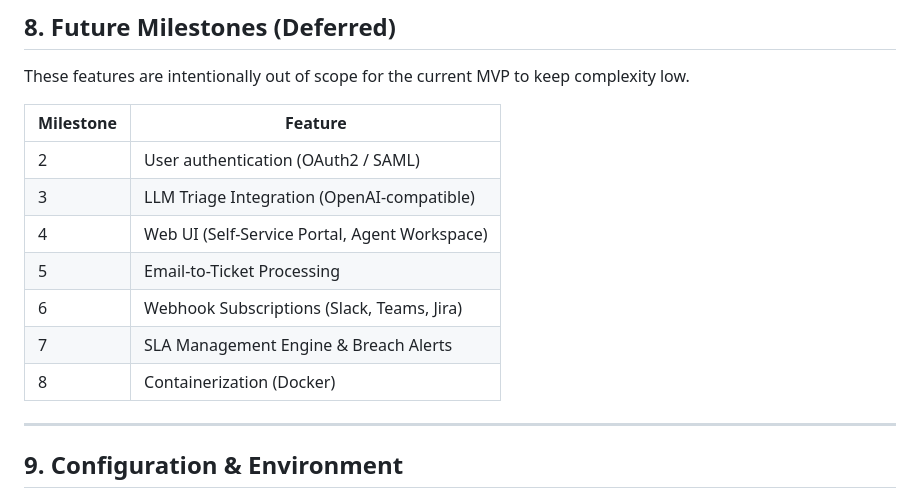
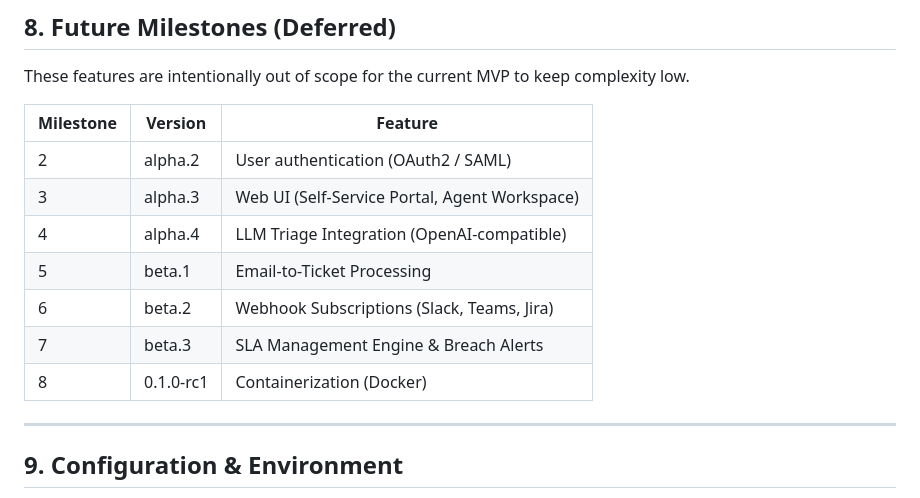
Before and after one commit to tustunkok/superticket, a Markdown page: DESIGN.md, the part around the change. GitHub-like rendering.

Commit message:
docs: update milestones table with versioning and reordered priorities
- Add Version column to milestones table

- Swap milestones 3 and 4 (Web UI before LLM Triage)

- Assign alpha/beta/rc1 versions to all deferred milestones

  - M2-M4: alpha.2, alpha.3, alpha.4

  - M5-M7: beta.1, beta.2, beta.3

  - M8: 0.1.0-rc1 (Containerization)

```diff
--- a/DESIGN.md
+++ b/DESIGN.md
@@ -233,15 +233,15 @@ We use semantic versioning with explicit stage suffixes:
 
 These features are intentionally out of scope for the current MVP to keep complexity low.
 
-| Milestone | Feature                                      |
-|-----------|----------------------------------------------|
-| 2         | User authentication (OAuth2 / SAML)          |
-| 3         | LLM Triage Integration (OpenAI-compatible)   |
-| 4         | Web UI (Self-Service Portal, Agent Workspace)|
-| 5         | Email-to-Ticket Processing                   |
-| 6         | Webhook Subscriptions (Slack, Teams, Jira)   |
-| 7         | SLA Management Engine & Breach Alerts        |
-| 8         | Containerization (Docker)                    |
+| Milestone | Version       | Feature                                      |
+|-----------|---------------|----------------------------------------------|
+| 2         | alpha.2       | User authentication (OAuth2 / SAML)          |
+| 3         | alpha.3       | Web UI (Self-Service Portal, Agent Workspace)|
+| 4         | alpha.4       | LLM Triage Integration (OpenAI-compatible)   |
+| 5         | beta.1        | Email-to-Ticket Processing                   |
+| 6         | beta.2        | Webhook Subscriptions (Slack, Teams, Jira)   |
+| 7         | beta.3        | SLA Management Engine & Breach Alerts        |
+| 8         | 0.1.0-rc1     | Containerization (Docker)                    |
 
 ---
 
```
